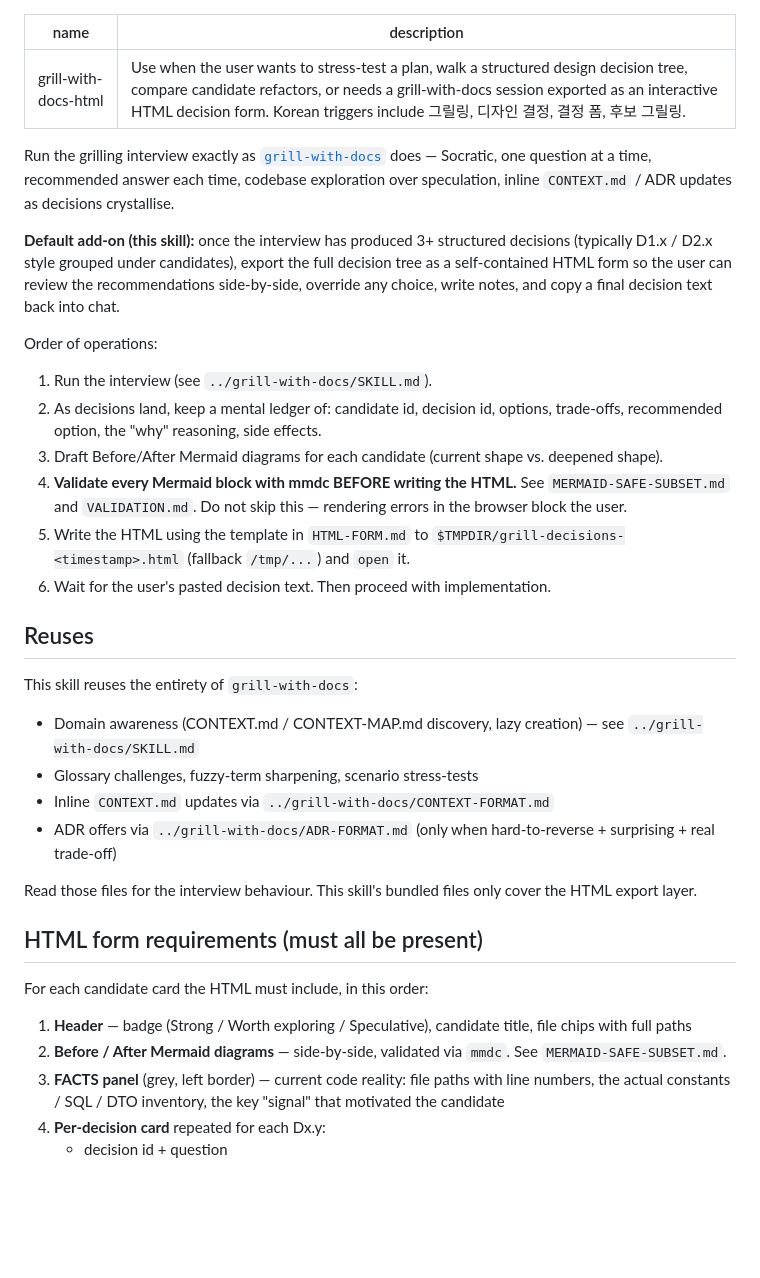
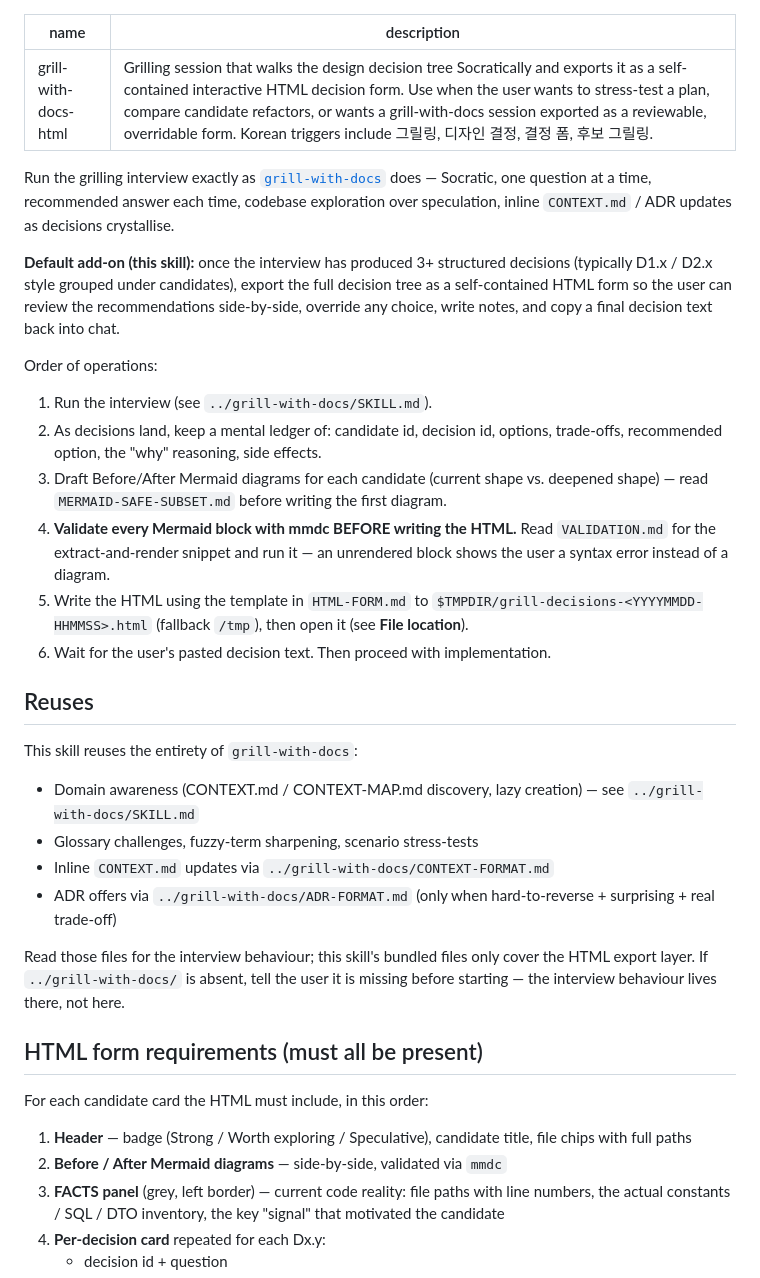
Before and after one commit to cskwork/grill-with-docs-html, a Markdown page: skill/SKILL.md, the part around one of its changes. GitHub-like rendering; blank space fills up the shorter version.

```diff
--- a/skill/SKILL.md
+++ b/skill/SKILL.md
@@ -1,6 +1,6 @@
 ---
 name: grill-with-docs-html
-description: Use when the user wants to stress-test a plan, walk a structured design decision tree, compare candidate refactors, or needs a grill-with-docs session exported as an interactive HTML decision form. Korean triggers include 그릴링, 디자인 결정, 결정 폼, 후보 그릴링.
+description: Grilling session that walks the design decision tree Socratically and exports it as a self-contained interactive HTML decision form. Use when the user wants to stress-test a plan, compare candidate refactors, or wants a grill-with-docs session exported as a reviewable, overridable form. Korean triggers include 그릴링, 디자인 결정, 결정 폼, 후보 그릴링.
 ---
 
 <what-to-do>
@@ -13,9 +13,9 @@ Order of operations:
 
 1. Run the interview (see `../grill-with-docs/SKILL.md`).
 2. As decisions land, keep a mental ledger of: candidate id, decision id, options, trade-offs, recommended option, the "why" reasoning, side effects.
-3. Draft Before/After Mermaid diagrams for each candidate (current shape vs. deepened shape).
-4. **Validate every Mermaid block with mmdc BEFORE writing the HTML.** See `MERMAID-SAFE-SUBSET.md` and `VALIDATION.md`. Do not skip this — rendering errors in the browser block the user.
-5. Write the HTML using the template in `HTML-FORM.md` to `$TMPDIR/grill-decisions-<timestamp>.html` (fallback `/tmp/...`) and `open` it.
+3. Draft Before/After Mermaid diagrams for each candidate (current shape vs. deepened shape) — read `MERMAID-SAFE-SUBSET.md` before writing the first diagram.
+4. **Validate every Mermaid block with mmdc BEFORE writing the HTML.** Read `VALIDATION.md` for the extract-and-render snippet and run it — an unrendered block shows the user a syntax error instead of a diagram.
+5. Write the HTML using the template in `HTML-FORM.md` to `$TMPDIR/grill-decisions-<YYYYMMDD-HHMMSS>.html` (fallback `/tmp`), then open it (see **File location**).
 6. Wait for the user's pasted decision text. Then proceed with implementation.
 
 </what-to-do>
@@ -31,14 +31,14 @@ This skill reuses the entirety of `grill-with-docs`:
 - Inline `CONTEXT.md` updates via `../grill-with-docs/CONTEXT-FORMAT.md`
 - ADR offers via `../grill-with-docs/ADR-FORMAT.md` (only when hard-to-reverse + surprising + real trade-off)
 
-Read those files for the interview behaviour. This skill's bundled files only cover the HTML export layer.
+Read those files for the interview behaviour; this skill's bundled files only cover the HTML export layer. If `../grill-with-docs/` is absent, tell the user it is missing before starting — the interview behaviour lives there, not here.
 
 ## HTML form requirements (must all be present)
 
 For each candidate card the HTML must include, in this order:
 
 1. **Header** — badge (Strong / Worth exploring / Speculative), candidate title, file chips with full paths
-2. **Before / After Mermaid diagrams** — side-by-side, validated via `mmdc`. See `MERMAID-SAFE-SUBSET.md`.
+2. **Before / After Mermaid diagrams** — side-by-side, validated via `mmdc`
 3. **FACTS panel** (grey, left border) — current code reality: file paths with line numbers, the actual constants / SQL / DTO inventory, the key "signal" that motivated the candidate
 4. **Per-decision card** repeated for each Dx.y:
    - decision id + question
```
Also changed, not shown: other parts of skill/SKILL.md (+4 -15 lines).
